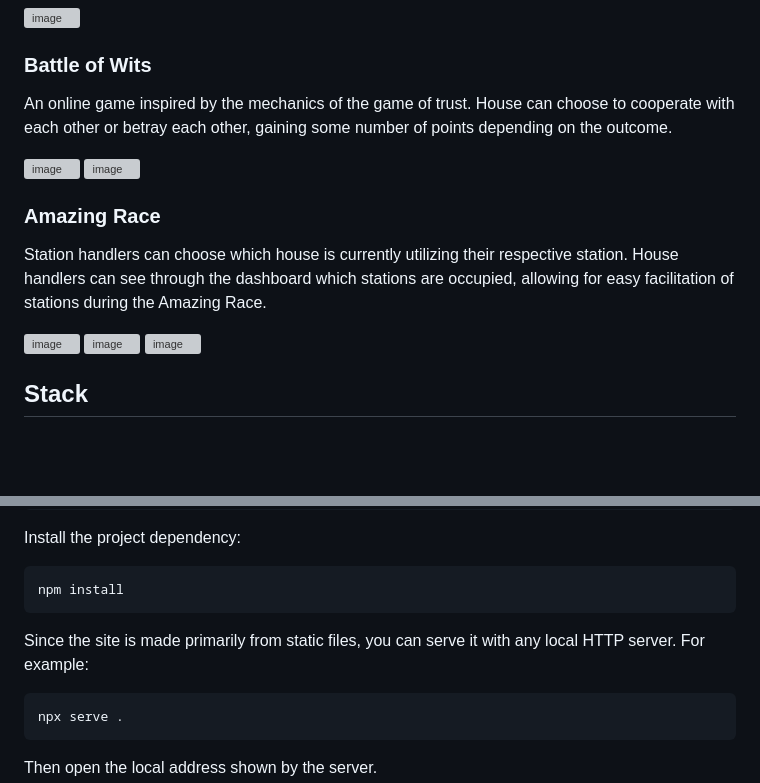
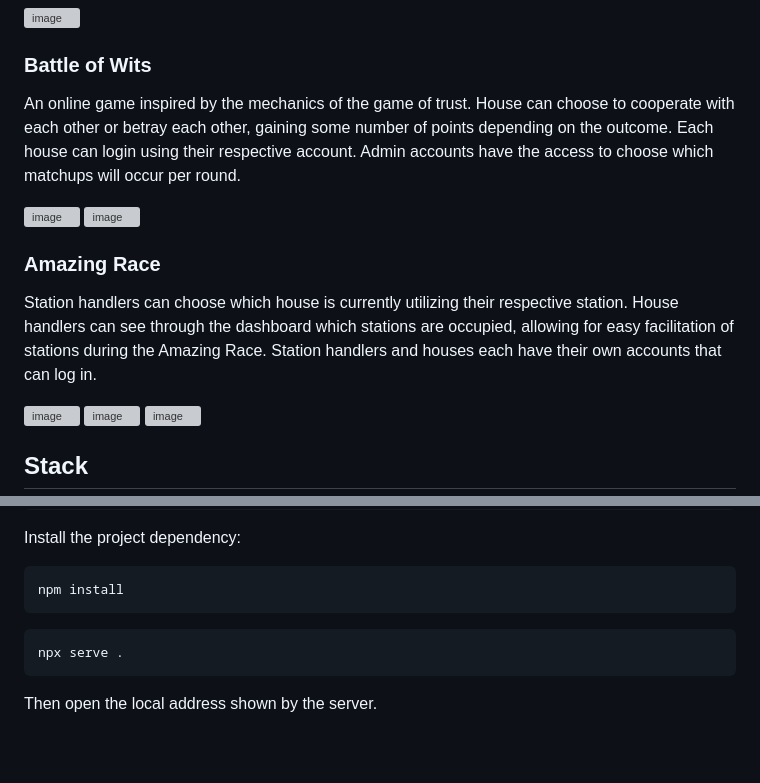
Before and after one commit to jibrix01/arcane-site, a Markdown page: README.md, 2 parts joined by grey strips. GitHub-like rendering; blank space fills up the shorter version; grey boxes are pictures that could not be loaded.

Commit message:
Enhance game descriptions with account information
Added details about account types for houses and station handlers.

````diff
--- a/README.md
+++ b/README.md
@@ -45,7 +45,7 @@ The **Program & Events** page presents the three-day Bootcamp schedule as a visu
 
 ### Battle of Wits
 
-An online game inspired by the mechanics of the game of trust. House can choose to cooperate with each other or betray each other, gaining some number of points depending on the outcome.
+An online game inspired by the mechanics of the game of trust. House can choose to cooperate with each other or betray each other, gaining some number of points depending on the outcome. Each house can login using their respective account. Admin accounts have the access to choose which matchups will occur per round.
 
 <img width="1227" height="725" alt="image" src="https://github.com/user-attachments/assets/8628adc4-dcbf-4776-be84-fa1cdacdeacc" />
 
@@ -53,7 +53,7 @@ An online game inspired by the mechanics of the game of trust. House can choose
 
 ### Amazing Race
 
-Station handlers can choose which house is currently utilizing their respective station. House handlers can see through the dashboard which stations are occupied, allowing for easy facilitation of stations during the Amazing Race.
+Station handlers can choose which house is currently utilizing their respective station. House handlers can see through the dashboard which stations are occupied, allowing for easy facilitation of stations during the Amazing Race. Station handlers and houses each have their own accounts that can log in.
 
 <img width="1512" height="892" alt="image" src="https://github.com/user-attachments/assets/44a15d19-8efb-4958-9999-1fd14558fa97" />
 
@@ -114,8 +114,6 @@ Install the project dependency:
 npm install
 ```
 
-Since the site is made primarily from static files, you can serve it with any local HTTP server. For example:
-
 ```bash
 npx serve .
 ```
````
